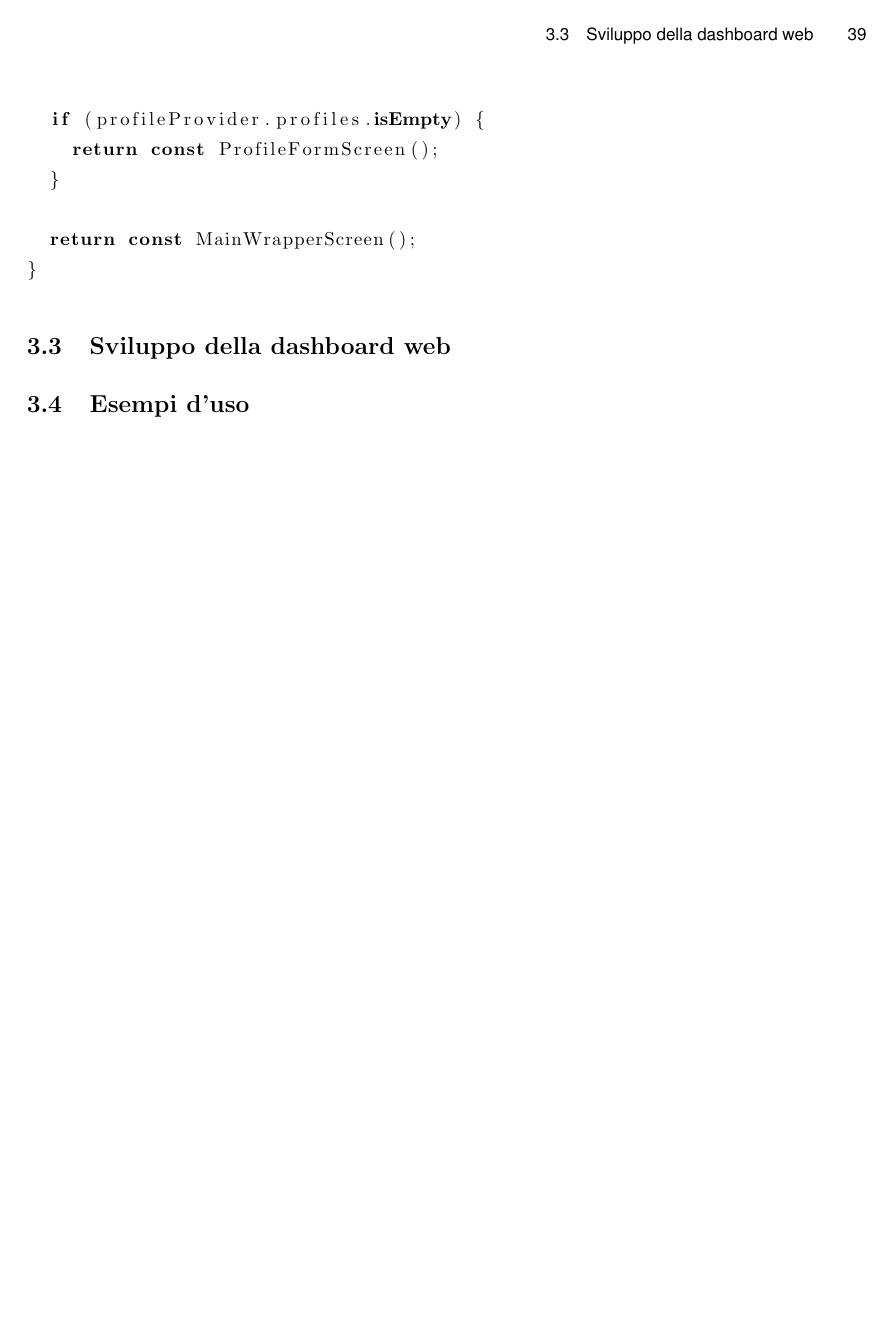
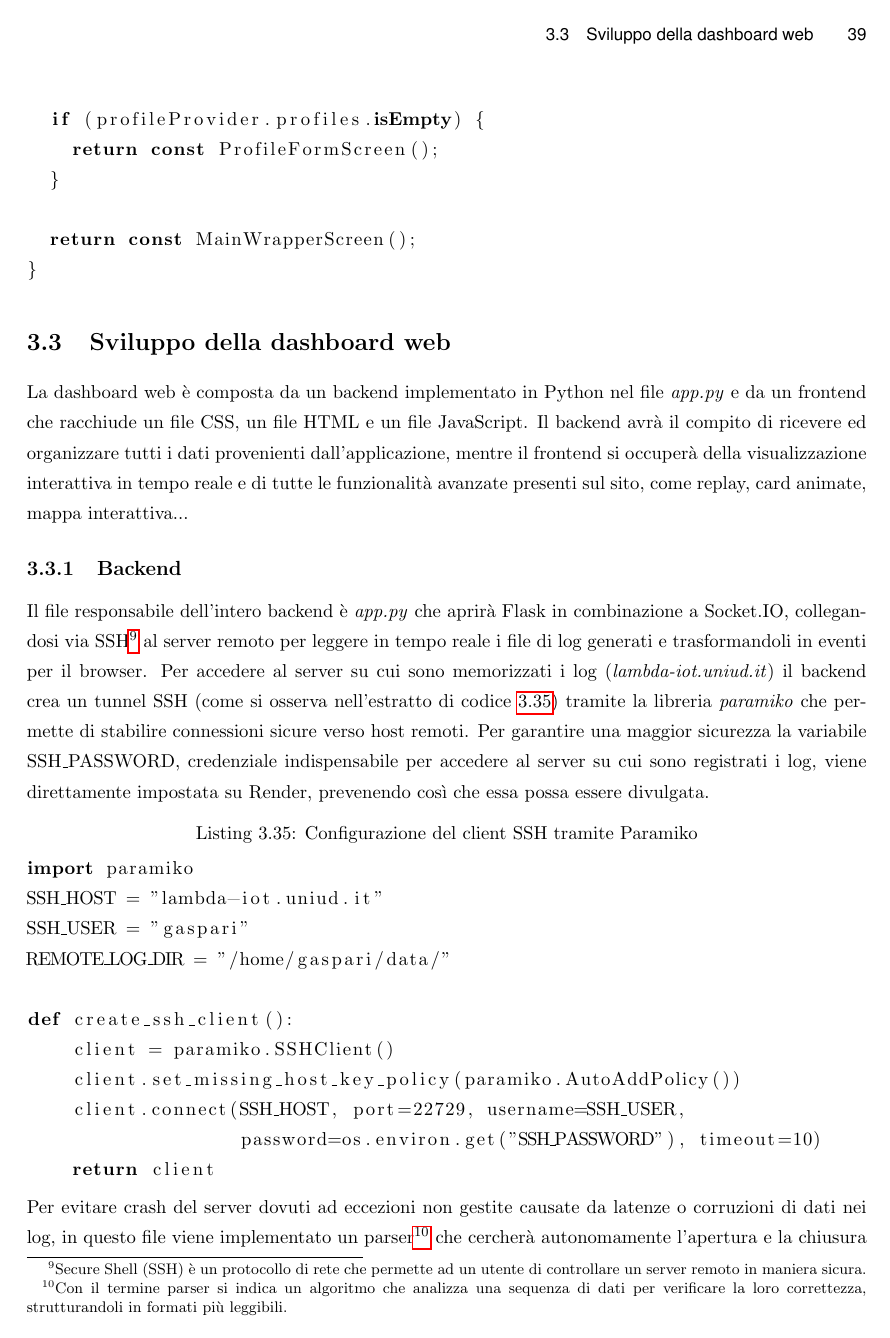
Before and after one commit to alessandro-gaspari/Tesi-Ufficiale, LaTeX slides (Tesi-Gaspari-master/thesis_gaspari.tex): page 49 of 53. Compiled offline with pdfLaTeX.

Commit message:
proseguimento python

```diff
--- a/Tesi-Gaspari-master/thesis_gaspari.tex
+++ b/Tesi-Gaspari-master/thesis_gaspari.tex
@@ -967,6 +967,30 @@ Widget build(BuildContext context) {
 \end{lstlisting}
 
 \section{Sviluppo della dashboard web}
+La dashboard web è composta da un backend implementato in Python nel file \textit{app.py} e da un frontend che racchiude un file CSS, un file HTML e un file JavaScript. Il backend avrà il compito di ricevere ed organizzare tutti i dati provenienti dall'applicazione, mentre il frontend si occuperà della visualizzazione interattiva in tempo reale e di tutte le funzionalità avanzate presenti sul sito, come replay, card animate, mappa interattiva...
+
+\subsection{Backend}
+Il file responsabile dell'intero backend è \textit{app.py} che aprirà Flask in combinazione a Socket.IO, collegandosi via SSH\footnote{Secure Shell (SSH) è un protocollo di rete che permette ad un utente di controllare un server remoto in maniera sicura.} al server remoto per leggere in tempo reale i file di log generati e trasformandoli in eventi per il browser. Per accedere al server su cui sono memorizzati i log (\textit{lambda-iot.uniud.it}) il backend crea un tunnel SSH (come si osserva nell'estratto di codice \ref{ssh_setup}) tramite la libreria \textit{paramiko} che permette di stabilire connessioni sicure verso host remoti. Per garantire una maggior sicurezza la variabile SSH\_PASSWORD, credenziale indispensabile per accedere al server su cui sono registrati i log, viene direttamente impostata su Render, prevenendo così che essa possa essere divulgata.
+
+\begin{lstlisting}[language=Python, caption={Configurazione del client SSH tramite Paramiko}, label={ssh_setup}]
+import paramiko
+SSH_HOST = "lambda-iot.uniud.it"
+SSH_USER = "gaspari"
+REMOTE_LOG_DIR = "/home/gaspari/data/"
+
+def create_ssh_client():
+    client = paramiko.SSHClient()
+    client.set_missing_host_key_policy(paramiko.AutoAddPolicy())
+    client.connect(SSH_HOST, port=22729, username=SSH_USER,
+                   password=os.environ.get("SSH_PASSWORD"), timeout=10)
+    return client
+\end{lstlisting}
+Per evitare crash del server dovuti ad eccezioni non gestite causate da latenze o corruzioni di dati nei log, in questo file viene implementato un parser\footnote{Con il termine parser si indica un algoritmo che analizza una sequenza di dati per verificare la loro correttezza, strutturandoli in formati più leggibili.} che cercherà autonomamente l'apertura e la chiusura delle strutture JSON all'interno delle righe.
+
+
+
+\subsection{Frontend}
+
 \section{Esempi d'uso}
 
 
```
